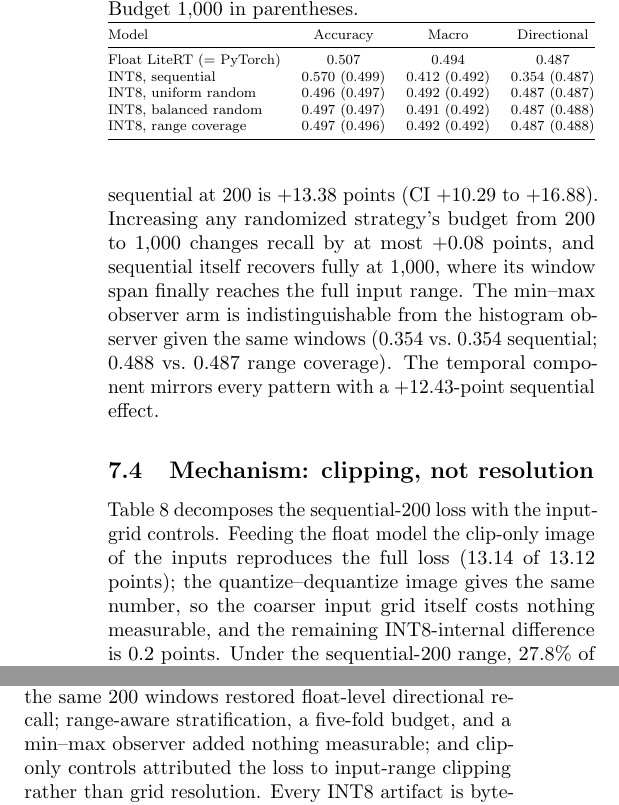
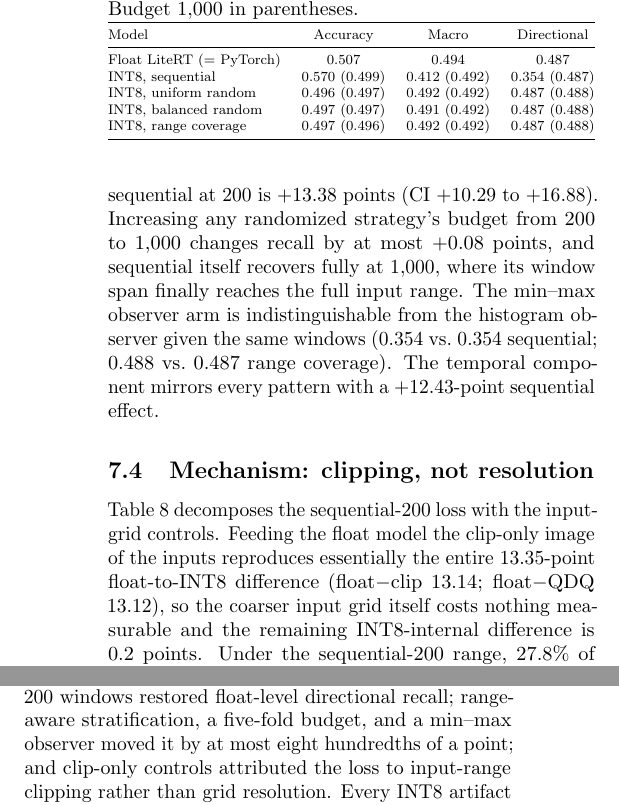
Before and after one commit to mohamedmenasy/GlucoEdge, a LaTeX paper (paper/main.tex): two parts of the columns of pages 8 and 11 of 13, joined at a grey line, cut so that both start at the same text. Compiled offline with pdfLaTeX.

Commit message:
fix(paper): re-graded minor review findings - rounding, overclaims, loss labeling
- tab:calibmain uniform-1000 directional prints 0.488 (0.48750 in the
  aggregate), matching its displayed precision.
- "budget adds nothing" softened everywhere a reader could check the
  balanced-arm CI [+0.02, +0.15] pp against it: now "at most +0.08
  points" / "at most eight hundredths of a point".
- The mechanism paragraph labels its quantities correctly: clip-only
  reproduces essentially the entire 13.35-point float-to-INT8
  difference (float-clip 13.14, float-QDQ 13.12), instead of calling
  13.12 "the full loss".

Co-Authored-By: Claude Fable 5 <noreply@anthropic.com>
Claude-Session: https://claude.ai/code/session_017Whs4R6VhCQNfVjbHo1ZGB

```diff
--- a/paper/main.tex
+++ b/paper/main.tex
@@ -791,7 +792,7 @@ Model & Accuracy & Macro & Directional \\
 \midrule
 Float LiteRT ($=$ PyTorch) & 0.507 & 0.494 & 0.487 \\
 INT8, sequential & 0.570 (0.499) & 0.412 (0.492) & 0.354 (0.487) \\
-INT8, uniform random & 0.496 (0.497) & 0.492 (0.492) & 0.487 (0.487) \\
+INT8, uniform random & 0.496 (0.497) & 0.492 (0.492) & 0.487 (0.488) \\
 INT8, balanced random & 0.497 (0.497) & 0.491 (0.492) & 0.487 (0.488) \\
 INT8, range coverage & 0.497 (0.496) & 0.492 (0.492) & 0.487 (0.488) \\
 \bottomrule
@@ -864,10 +865,10 @@ a uniform random selection of the same size restores the float profile.}
 
 Table~\ref{tab:mechanism} decomposes the sequential-200 loss with the
 input-grid controls. Feeding the float model the clip-only image of the
-inputs reproduces the full loss (13.14 of 13.12 points); the quantize--%
-dequantize image gives the same number, so the coarser input grid itself
-costs nothing measurable, and the remaining INT8-internal difference is
-0.2 points. Under the sequential-200 range, 27.8\% of held-out windows
+inputs reproduces essentially the entire 13.35-point float-to-INT8
+difference (float$-$clip $13.14$; float$-$QDQ $13.12$), so the coarser
+input grid itself costs nothing measurable and the remaining
+INT8-internal difference is 0.2 points. Under the sequential-200 range, 27.8\% of held-out windows
 have at least one clipped input slot by the rounded-code rule ---
 60.9\% of \texttt{falling\_fast} windows, the class that collapses ---
 against none under the randomized range: 3.5\% of held-out windows
@@ -1194,8 +1195,8 @@ span two participants and cap the input range at 251~\mgdl, cost 13.4
 points of held-out directional recall while raising raw accuracy --- an
 illusion a class-balanced metric exposes. Any randomized selection of the
 same 200 windows restored float-level directional recall; range-aware
-stratification, a five-fold budget, and a min--max observer added nothing
-measurable; and clip-only controls attributed the loss to input-range
+stratification, a five-fold budget, and a min--max observer moved it by
+at most eight hundredths of a point; and clip-only controls attributed the loss to input-range
 clipping rather than grid resolution. Every INT8 artifact is
 byte-identical in size and selection takes milliseconds, so the corrected
 calibration is free at deployment time. In this setting, coverage means
```
Also changed, not shown: paper/main.pdf, paper/main.tex (3 more changed lines).
